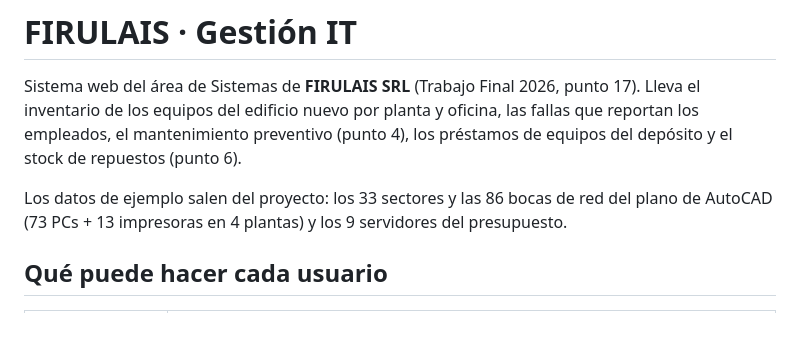
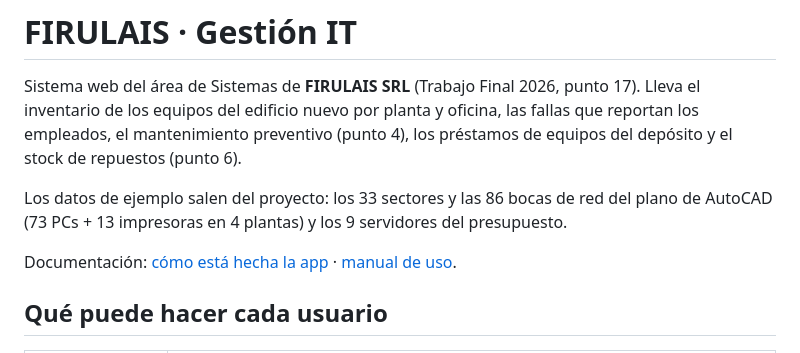
Before and after one commit to nievesthiago24108/firulais-gestion-it, a Markdown page: README.md, the part around the change. Drawn GitHub-style; blank space fills up the shorter version.

```diff
--- a/README.md
+++ b/README.md
@@ -6,6 +6,8 @@ equipos del edificio nuevo por planta y oficina, las fallas que reportan los emp
 
 Los datos de ejemplo salen del proyecto: los 33 sectores y las 86 bocas de red del plano de AutoCAD
 (73 PCs + 13 impresoras en 4 plantas) y los 9 servidores del presupuesto.
+
+Documentación: [cómo está hecha la app](docs/ARQUITECTURA.md) · [manual de uso](docs/MANUAL.md).
 
 ## Qué puede hacer cada usuario
 
```
Also changed, not shown: docs/ARQUITECTURA.md (added, +214 -0 lines), docs/MANUAL.md (added, +250 -0 lines).
